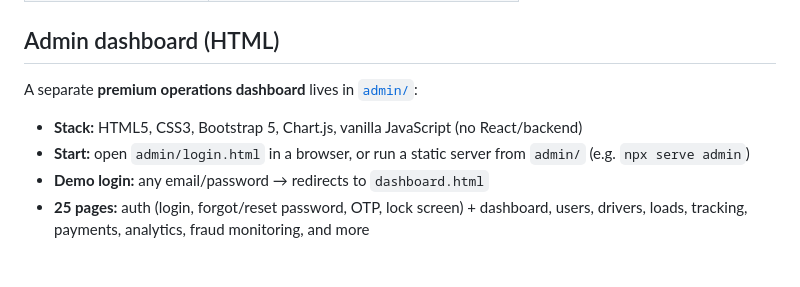
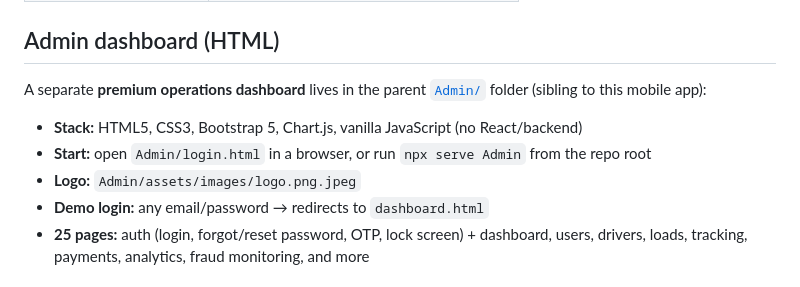
Before and after one commit to Calvin-Rondozai/TruckQonnect, a Markdown page: README.md, the part around the change. GitHub-like rendering.

```diff
--- a/README.md
+++ b/README.md
@@ -116,10 +116,11 @@ assets/images/     # Logo, onboarding art
 
 ## Admin dashboard (HTML)
 
-A separate **premium operations dashboard** lives in [`admin/`](admin/):
+A separate **premium operations dashboard** lives in the parent [`Admin/`](../Admin/) folder (sibling to this mobile app):
 
 - **Stack:** HTML5, CSS3, Bootstrap 5, Chart.js, vanilla JavaScript (no React/backend)
-- **Start:** open `admin/login.html` in a browser, or run a static server from `admin/` (e.g. `npx serve admin`)
+- **Start:** open `Admin/login.html` in a browser, or run `npx serve Admin` from the repo root
+- **Logo:** `Admin/assets/images/logo.png.jpeg`
 - **Demo login:** any email/password → redirects to `dashboard.html`
 - **25 pages:** auth (login, forgot/reset password, OTP, lock screen) + dashboard, users, drivers, loads, tracking, payments, analytics, fraud monitoring, and more
 
```
